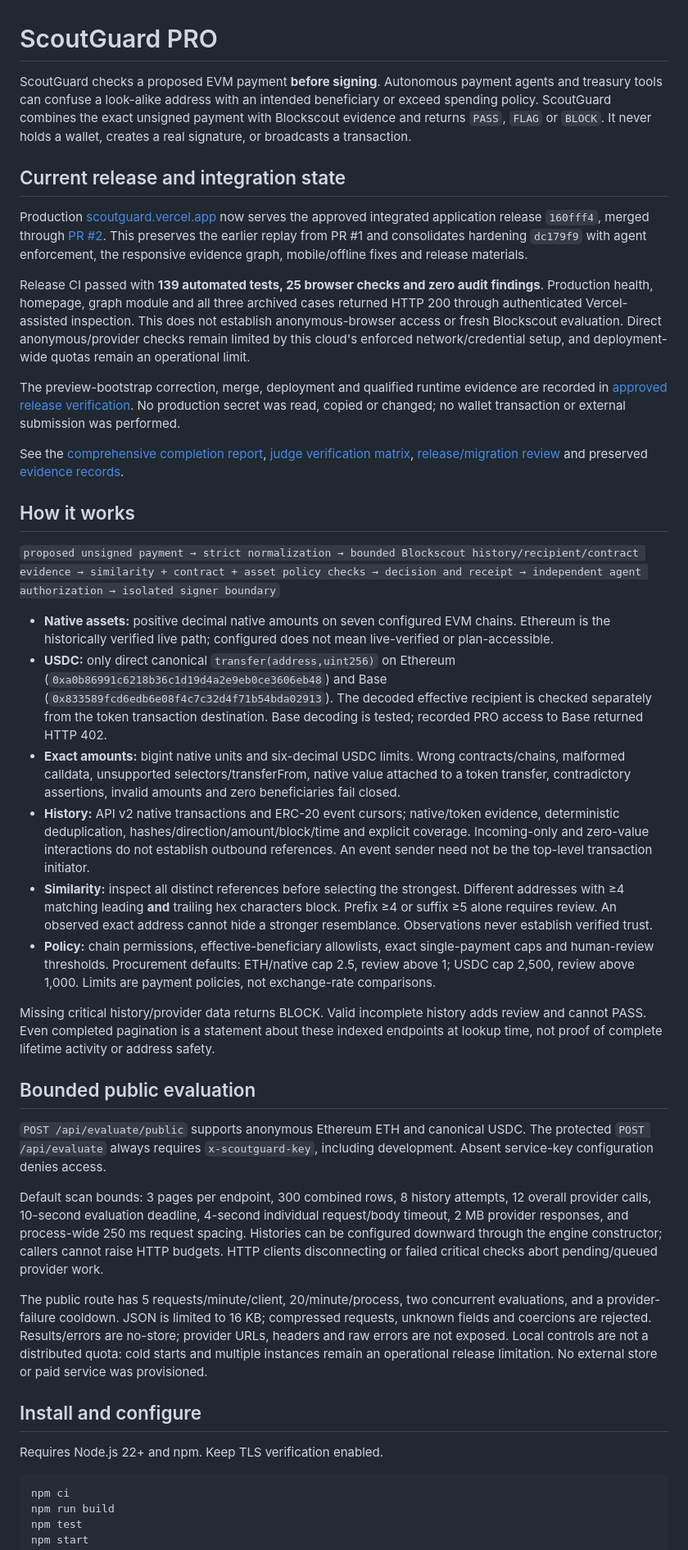
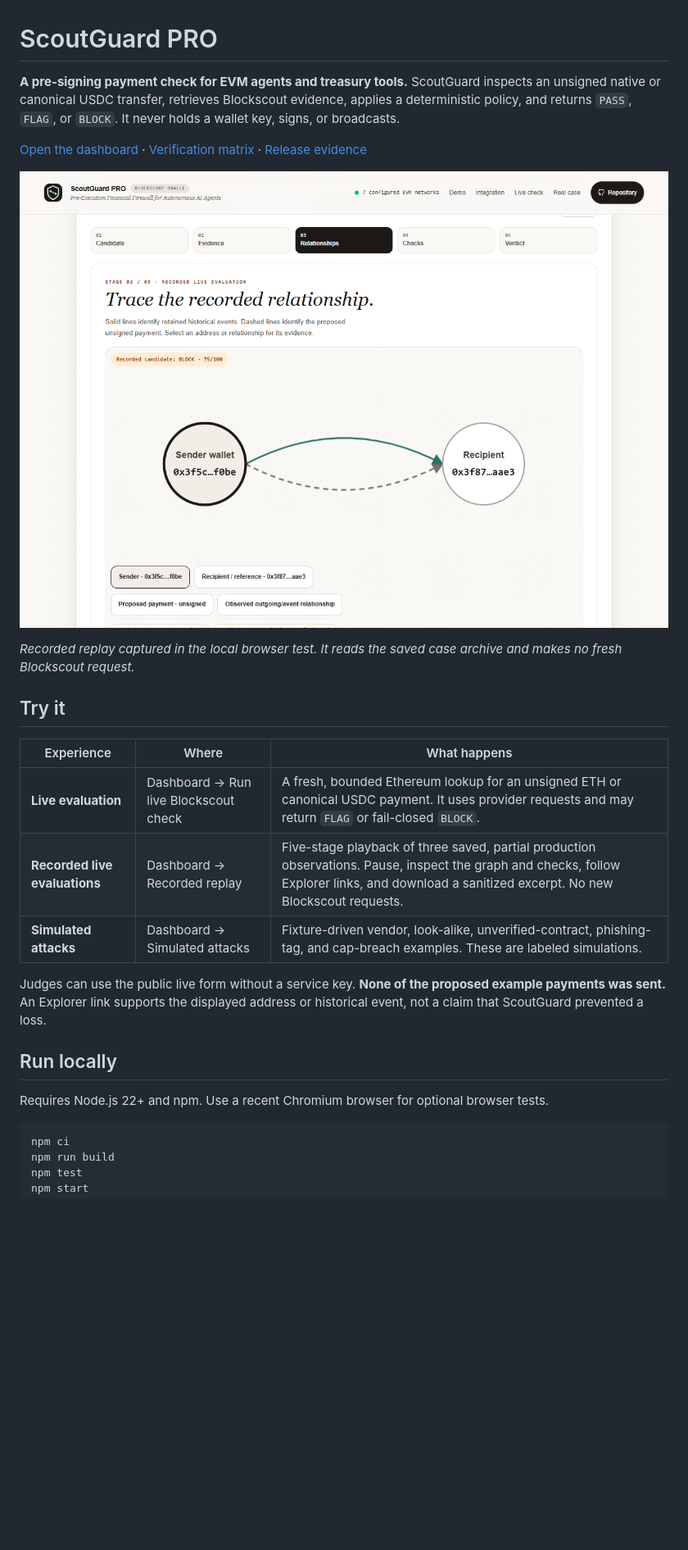
Before and after one commit to 0xNexuz/scoutguard-pro, a Markdown page: README.md, the part around the change printed below. Shown: that part at 82% size. Rendered like a GitHub page; pictures changed too: docs/images/recorded-replay.png (added); blank space fills up the shorter version.

````diff
--- a/README.md
+++ b/README.md
@@ -1,41 +1,26 @@
 # ScoutGuard PRO
 
-ScoutGuard checks a proposed EVM payment **before signing**. Autonomous payment agents and treasury tools can confuse a look-alike address with an intended beneficiary or exceed spending policy. ScoutGuard combines the exact unsigned payment with Blockscout evidence and returns `PASS`, `FLAG` or `BLOCK`. It never holds a wallet, creates a real signature, or broadcasts a transaction.
+**A pre-signing payment check for EVM agents and treasury tools.** ScoutGuard inspects an unsigned native or canonical USDC transfer, retrieves Blockscout evidence, applies a deterministic policy, and returns `PASS`, `FLAG`, or `BLOCK`. It never holds a wallet key, signs, or broadcasts.
 
-## Current release and integration state
+[Open the dashboard](https://scoutguard.vercel.app/) · [Verification matrix](docs/FINAL_ACCEPTANCE_MATRIX.md) · [Release evidence](docs/evidence/2026-10-24-approved-release.md)
 
-Production [scoutguard.vercel.app](https://scoutguard.vercel.app) now serves the approved integrated application release `160fff4`, merged through [PR #2](https://github.com/0xNexuz/scoutguard-pro/pull/2). This preserves the earlier replay from PR #1 and consolidates hardening `dc179f9` with agent enforcement, the responsive evidence graph, mobile/offline fixes and release materials.
+![Local browser capture of ScoutGuard's recorded investigation replay](docs/images/recorded-replay.png)
 
-Release CI passed with **139 automated tests, 25 browser checks and zero audit findings**. Production health, homepage, graph module and all three archived cases returned HTTP 200 through authenticated Vercel-assisted inspection. This does not establish anonymous-browser access or fresh Blockscout evaluation. Direct anonymous/provider checks remain limited by this cloud's enforced network/credential setup, and deployment-wide quotas remain an operational limit.
+*Recorded replay captured in the local browser test. It reads the saved case archive and makes no fresh Blockscout request.*
 
-The preview-bootstrap correction, merge, deployment and qualified runtime evidence are recorded in [approved release verification](docs/evidence/2026-10-24-approved-release.md). No production secret was read, copied or changed; no wallet transaction or external submission was performed.
+## Try it
 
-See the [comprehensive completion report](docs/FINAL_COMPLETION_REPORT.md), [judge verification matrix](docs/FINAL_ACCEPTANCE_MATRIX.md), [release/migration review](docs/RELEASE_MIGRATION.md) and preserved [evidence records](docs/evidence/).
+| Experience | Where | What happens |
+| --- | --- | --- |
+| **Live evaluation** | Dashboard → Run live Blockscout check | A fresh, bounded Ethereum lookup for an unsigned ETH or canonical USDC payment. It uses provider requests and may return `FLAG` or fail-closed `BLOCK`. |
+| **Recorded live evaluations** | Dashboard → Recorded replay | Five-stage playback of three saved, partial production observations. Pause, inspect the graph and checks, follow Explorer links, and download a sanitized excerpt. No new Blockscout requests. |
+| **Simulated attacks** | Dashboard → Simulated attacks | Fixture-driven vendor, look-alike, unverified-contract, phishing-tag, and cap-breach examples. These are labeled simulations. |
 
-## How it works
+Judges can use the public live form without a service key. **None of the proposed example payments was sent.** An Explorer link supports the displayed address or historical event, not a claim that ScoutGuard prevented a loss.
 
-`proposed unsigned payment → strict normalization → bounded Blockscout history/recipient/contract evidence → similarity + contract + asset policy checks → decision and receipt → independent agent authorization → isolated signer boundary`
+## Run locally
 
-- **Native assets:** positive decimal native amounts on seven configured EVM chains. Ethereum is the historically verified live path; configured does not mean live-verified or plan-accessible.
-- **USDC:** only direct canonical `transfer(address,uint256)` on Ethereum (`0xa0b86991c6218b36c1d19d4a2e9eb0ce3606eb48`) and Base (`0x833589fcd6edb6e08f4c7c32d4f71b54bda02913`). The decoded effective recipient is checked separately from the token transaction destination. Base decoding is tested; recorded PRO access to Base returned HTTP 402.
-- **Exact amounts:** bigint native units and six-decimal USDC limits. Wrong contracts/chains, malformed calldata, unsupported selectors/transferFrom, native value attached to a token transfer, contradictory assertions, invalid amounts and zero beneficiaries fail closed.
-- **History:** API v2 native transactions and ERC-20 event cursors; native/token evidence, deterministic deduplication, hashes/direction/amount/block/time and explicit coverage. Incoming-only and zero-value interactions do not establish outbound references. An event sender need not be the top-level transaction initiator.
-- **Similarity:** inspect all distinct references before selecting the strongest. Different addresses with ≥4 matching leading **and** trailing hex characters block. Prefix ≥4 or suffix ≥5 alone requires review. An observed exact address cannot hide a stronger resemblance. Observations never establish verified trust.
-- **Policy:** chain permissions, effective-beneficiary allowlists, exact single-payment caps and human-review thresholds. Procurement defaults: ETH/native cap 2.5, review above 1; USDC cap 2,500, review above 1,000. Limits are payment policies, not exchange-rate comparisons.
-
-Missing critical history/provider data returns BLOCK. Valid incomplete history adds review and cannot PASS. Even completed pagination is a statement about these indexed endpoints at lookup time, not proof of complete lifetime activity or address safety.
-
-## Bounded public evaluation
-
-`POST /api/evaluate/public` supports anonymous Ethereum ETH and canonical USDC. The protected `POST /api/evaluate` always requires `x-scoutguard-key`, including development. Absent service-key configuration denies access.
-
-Default scan bounds: 3 pages per endpoint, 300 combined rows, 8 history attempts, 12 overall provider calls, 10-second evaluation deadline, 4-second individual request/body timeout, 2 MB provider responses, and process-wide 250 ms request spacing. Histories can be configured downward through the engine constructor; callers cannot raise HTTP budgets. HTTP clients disconnecting or failed critical checks abort pending/queued provider work.
-
-The public route has 5 requests/minute/client, 20/minute/process, two concurrent evaluations, and a provider-failure cooldown. JSON is limited to 16 KB; compressed requests, unknown fields and coercions are rejected. Results/errors are no-store; provider URLs, headers and raw errors are not exposed. Local controls are not a distributed quota: cold starts and multiple instances remain an operational release limitation. No external store or paid service was provisioned.
-
-## Install and configure
-
-Requires Node.js 22+ and npm. Keep TLS verification enabled.
+Requires Node.js 22+ and npm. Use a recent Chromium browser for optional browser tests.
 
 ```bash
 npm ci
````
Also changed, not shown: other parts of README.md (+36 -33 lines), docs/AUDIT_2026-10-24.md (added, +43 -0 lines), docs/PROJECT_CONTEXT.md (+16 -8 lines), 3 other files.
